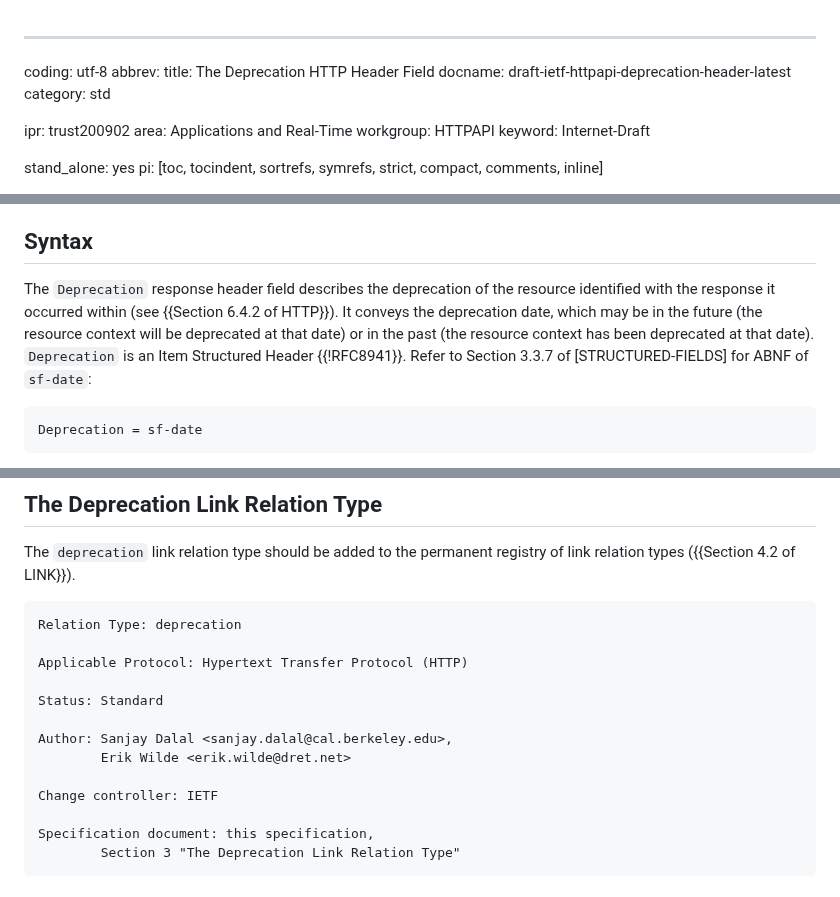
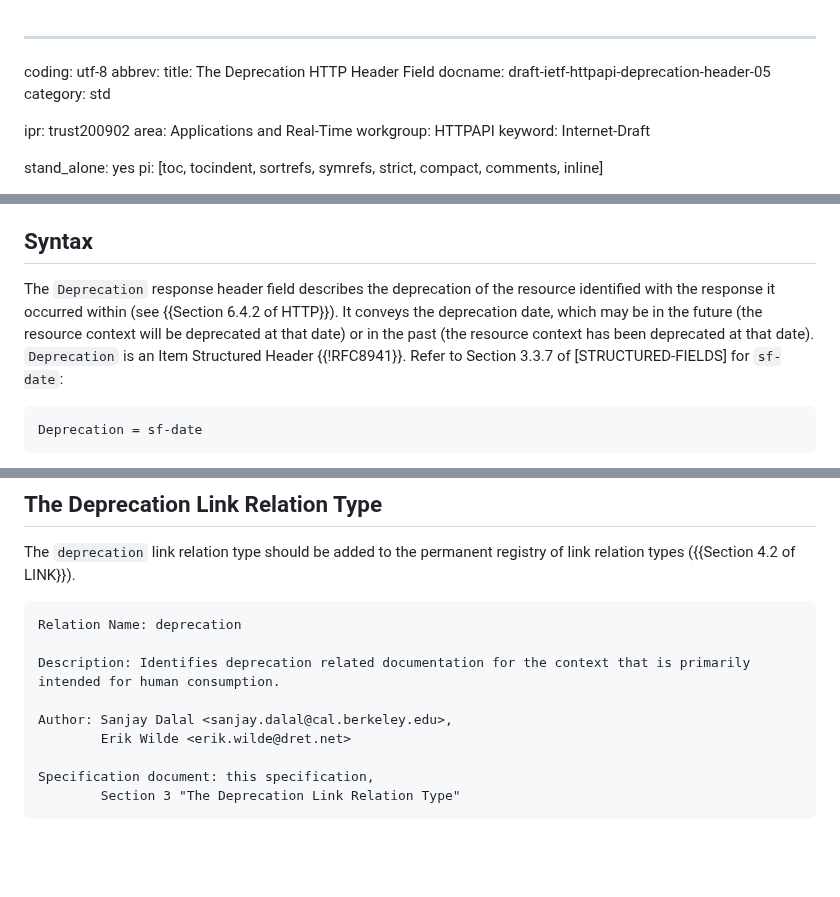
Before and after one commit to ietf-wg-httpapi/deprecation-header, a Markdown page: draft-ietf-httpapi-deprecation-header.md, 3 parts joined by grey strips. Rendered like a GitHub page; blank space fills up the shorter version.

Commit message:
#33 addresses comments from @mnot @reschke @royfielding,  designated experts for the Hypertext Transfer Protocol (HTTP) Field Name Registry registry

```diff
--- a/draft-ietf-httpapi-deprecation-header.md
+++ b/draft-ietf-httpapi-deprecation-header.md
@@ -2,7 +2,7 @@
 coding: utf-8
 abbrev:
 title: The Deprecation HTTP Header Field
-docname: draft-ietf-httpapi-deprecation-header-latest
+docname: draft-ietf-httpapi-deprecation-header-05
 category: std
 
 ipr: trust200902
@@ -73,9 +74,9 @@ The `Deprecation` HTTP response header field allows a server to communicate to a
 
 ## Syntax
 
-The `Deprecation` response header field describes the deprecation of the resource identified with the response it occurred within (see {{Section 6.4.2 of HTTP}}). It conveys the deprecation date, which may be in the future (the resource context will be deprecated at that date) or in the past (the resource context has been deprecated at that date). `Deprecation` is an Item Structured Header {{!RFC8941}}. Refer to Section 3.3.7 of [STRUCTURED-FIELDS] for ABNF of `sf-date`:
+The `Deprecation` response header field describes the deprecation of the resource identified with the response it occurred within (see {{Section 6.4.2 of HTTP}}). It conveys the deprecation date, which may be in the future (the resource context will be deprecated at that date) or in the past (the resource context has been deprecated at that date). `Deprecation` is an Item Structured Header {{!RFC8941}}. Refer to Section 3.3.7 of [STRUCTURED-FIELDS] for `sf-date`:
 
-~~~ abnf
+~~~
 Deprecation = sf-date
 ~~~
 
@@ -166,16 +167,12 @@ The `Deprecation` response header field should be added to the "Hypertext Transf
 
 The `deprecation` link relation type should be added to the permanent registry of link relation types ({{Section 4.2 of LINK}}).
 
-    Relation Type: deprecation
+    Relation Name: deprecation
 
-    Applicable Protocol: Hypertext Transfer Protocol (HTTP)
-
-    Status: Standard
+    Description: Identifies deprecation related documentation for the context that is primarily intended for human consumption.
 
     Author: Sanjay Dalal <sanjay.dalal@cal.berkeley.edu>,
             Erik Wilde <erik.wilde@dret.net>
-
-    Change controller: IETF
 
     Specification document: this specification,
             Section 3 "The Deprecation Link Relation Type"
```
Also changed, not shown: other parts of draft-ietf-httpapi-deprecation-header.md (+3 -2 lines).
